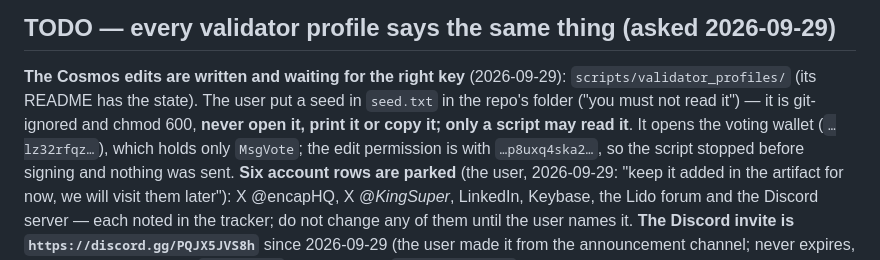
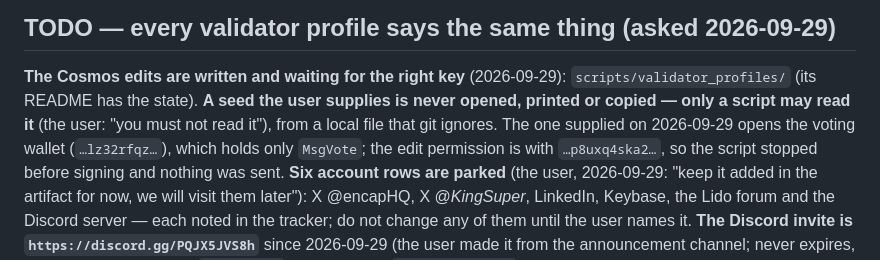
Before and after one commit to encapsulate-xyz/website-css, a Markdown page: CLAUDE.md, the part around the change. Drawn GitHub-style.

Commit message:
docs: how a supplied seed is handled
Co-Authored-By: Claude Fable 5.1 <noreply@anthropic.com>
Claude-Session: https://claude.ai/code/session_01K54BCe8v7TyhaKoo1gc8XL

```diff
--- a/CLAUDE.md
+++ b/CLAUDE.md
@@ -2000,8 +2000,8 @@ Networks set relation, so nothing is typed. Don't add it before the design.
 ## TODO — every validator profile says the same thing (asked 2026-09-29)
 
 **The Cosmos edits are written and waiting for the right key** (2026-09-29): `scripts/validator_profiles/` (its README has the
-state). The user put a seed in `seed.txt` in the repo's folder ("you must not read it") — it is git-ignored and chmod 600,
-**never open it, print it or copy it; only a script may read it**. It opens the voting wallet (`…lz32rfqz…`), which holds
+state). **A seed the user supplies is never opened, printed or copied — only a script may read it** (the user: "you must
+not read it"), from a local file that git ignores. The one supplied on 2026-09-29 opens the voting wallet (`…lz32rfqz…`), which holds
 only `MsgVote`; the edit permission is with `…p8uxq4ska2…`, so the script stopped before signing and nothing was sent.
 **Six account rows are parked** (the user, 2026-09-29: "keep it added in the artifact for now, we will visit them later"):
 X @encapHQ, X @_KingSuper_, LinkedIn, Keybase, the Lido forum and the Discord server — each noted in the tracker; do not
```
